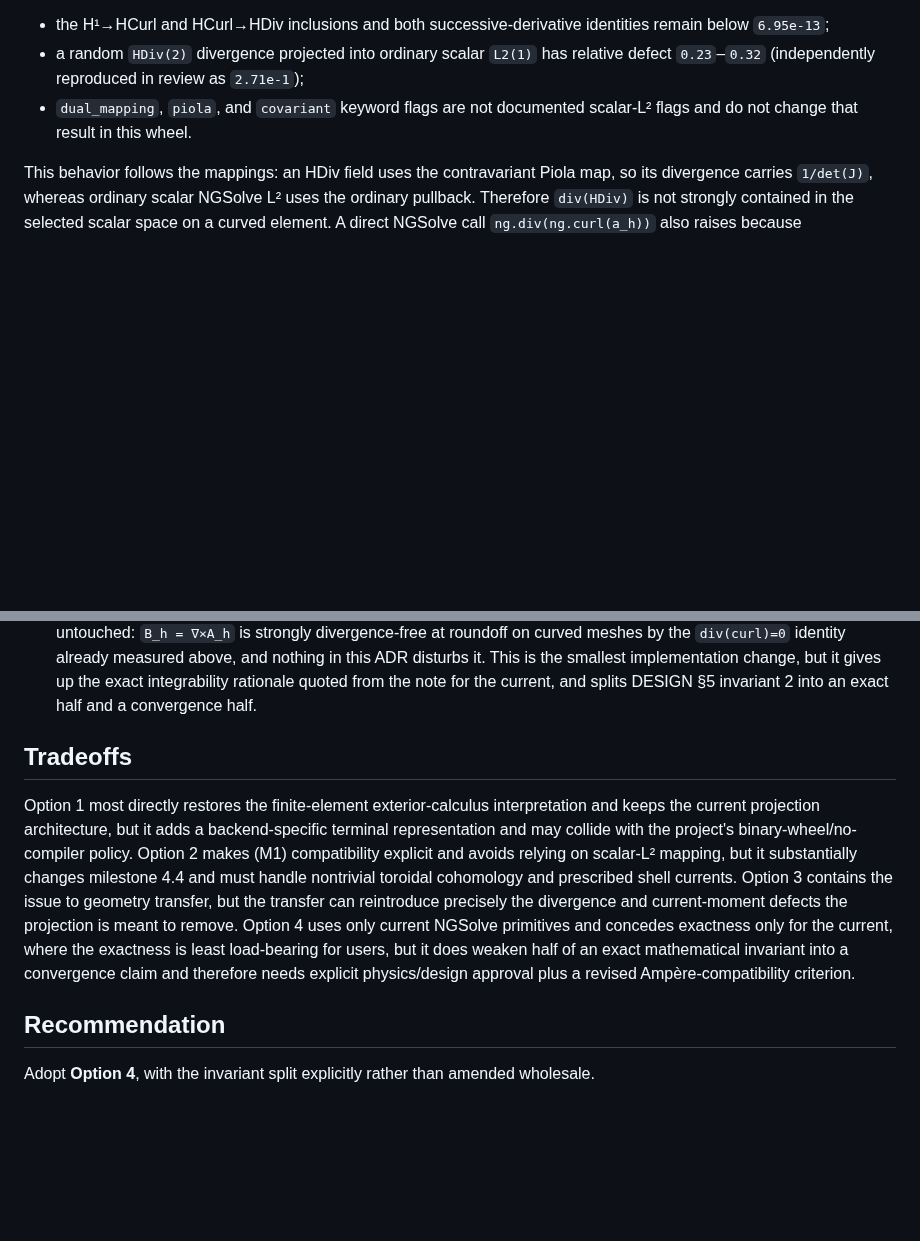
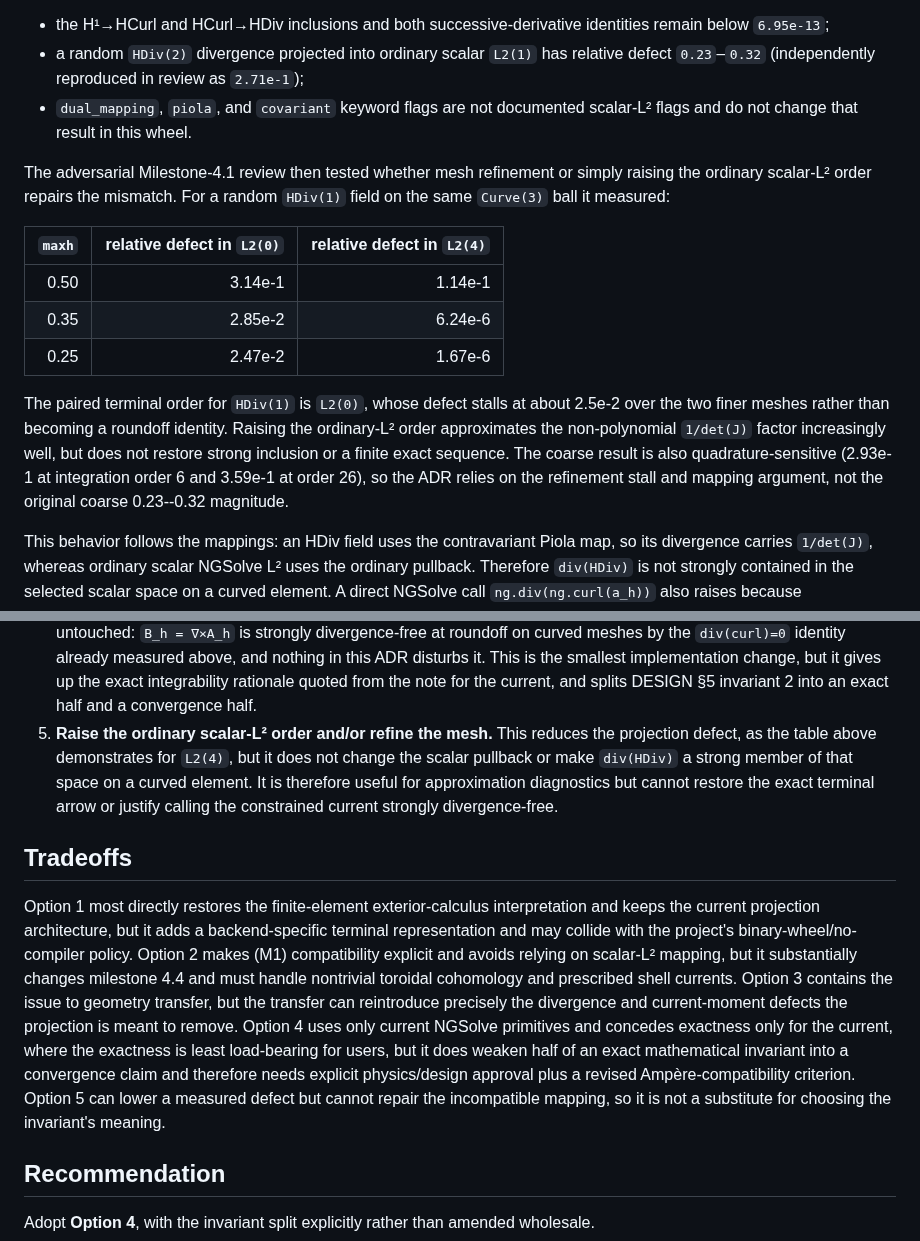
Before and after one commit to landreman/remec, a Markdown page: docs/adr/0004-curved-hdiv-divergence-space.md, 2 parts joined by grey strips. GitHub-like rendering; blank space fills up the shorter version.

Commit message:
docs(4.1): record ADR refinement evidence

```diff
--- a/docs/adr/0004-curved-hdiv-divergence-space.md
+++ b/docs/adr/0004-curved-hdiv-divergence-space.md
@@ -45,6 +45,24 @@ roundoff.  On an order-3 curved OCC tetrahedral ball with NGSolve 6.2.2606:
   defect `0.23`–`0.32` (independently reproduced in review as `2.71e-1`);
 - `dual_mapping`, `piola`, and `covariant` keyword flags are not documented scalar-L²
   flags and do not change that result in this wheel.
+
+The adversarial Milestone-4.1 review then tested whether mesh refinement or simply
+raising the ordinary scalar-L² order repairs the mismatch. For a random `HDiv(1)`
+field on the same `Curve(3)` ball it measured:
+
+| `maxh` | relative defect in `L2(0)` | relative defect in `L2(4)` |
+| ---: | ---: | ---: |
+| 0.50 | 3.14e-1 | 1.14e-1 |
+| 0.35 | 2.85e-2 | 6.24e-6 |
+| 0.25 | 2.47e-2 | 1.67e-6 |
+
+The paired terminal order for `HDiv(1)` is `L2(0)`, whose defect stalls at about
+2.5e-2 over the two finer meshes rather than becoming a roundoff identity. Raising the
+ordinary-L² order approximates the non-polynomial `1/det(J)` factor increasingly well,
+but does not restore strong inclusion or a finite exact sequence. The coarse result is
+also quadrature-sensitive (2.93e-1 at integration order 6 and 3.59e-1 at order 26), so
+the ADR relies on the refinement stall and mapping argument, not the original coarse
+0.23--0.32 magnitude.
 
 This behavior follows the mappings: an HDiv field uses the contravariant Piola map,
 so its divergence carries `1/det(J)`, whereas ordinary scalar NGSolve L² uses the
@@ -119,6 +137,12 @@ for B.
    disturbs it.  This is the smallest implementation change, but it gives up the exact
    integrability rationale quoted from the note for the current, and splits DESIGN §5
    invariant 2 into an exact half and a convergence half.
+5. **Raise the ordinary scalar-L² order and/or refine the mesh.** This reduces the
+   projection defect, as the table above demonstrates for `L2(4)`, but it does not
+   change the scalar pullback or make `div(HDiv)` a strong member of that space on a
+   curved element. It is therefore useful for approximation diagnostics but cannot
+   restore the exact terminal arrow or justify calling the constrained current strongly
+   divergence-free.
 
 ## Tradeoffs
 
@@ -133,7 +157,9 @@ projection is meant to remove.  Option 4 uses only current NGSolve primitives an
 concedes exactness only for the current, where the exactness is least load-bearing for
 users, but it does weaken half of an exact mathematical invariant into a convergence
 claim and therefore needs explicit physics/design approval plus a revised
-Ampère-compatibility criterion.
+Ampère-compatibility criterion. Option 5 can lower a measured defect but cannot repair
+the incompatible mapping, so it is not a substitute for choosing the invariant's
+meaning.
 
 ## Recommendation
 
```
Also changed, not shown: docs/STATUS.md (+3 -3 lines).
